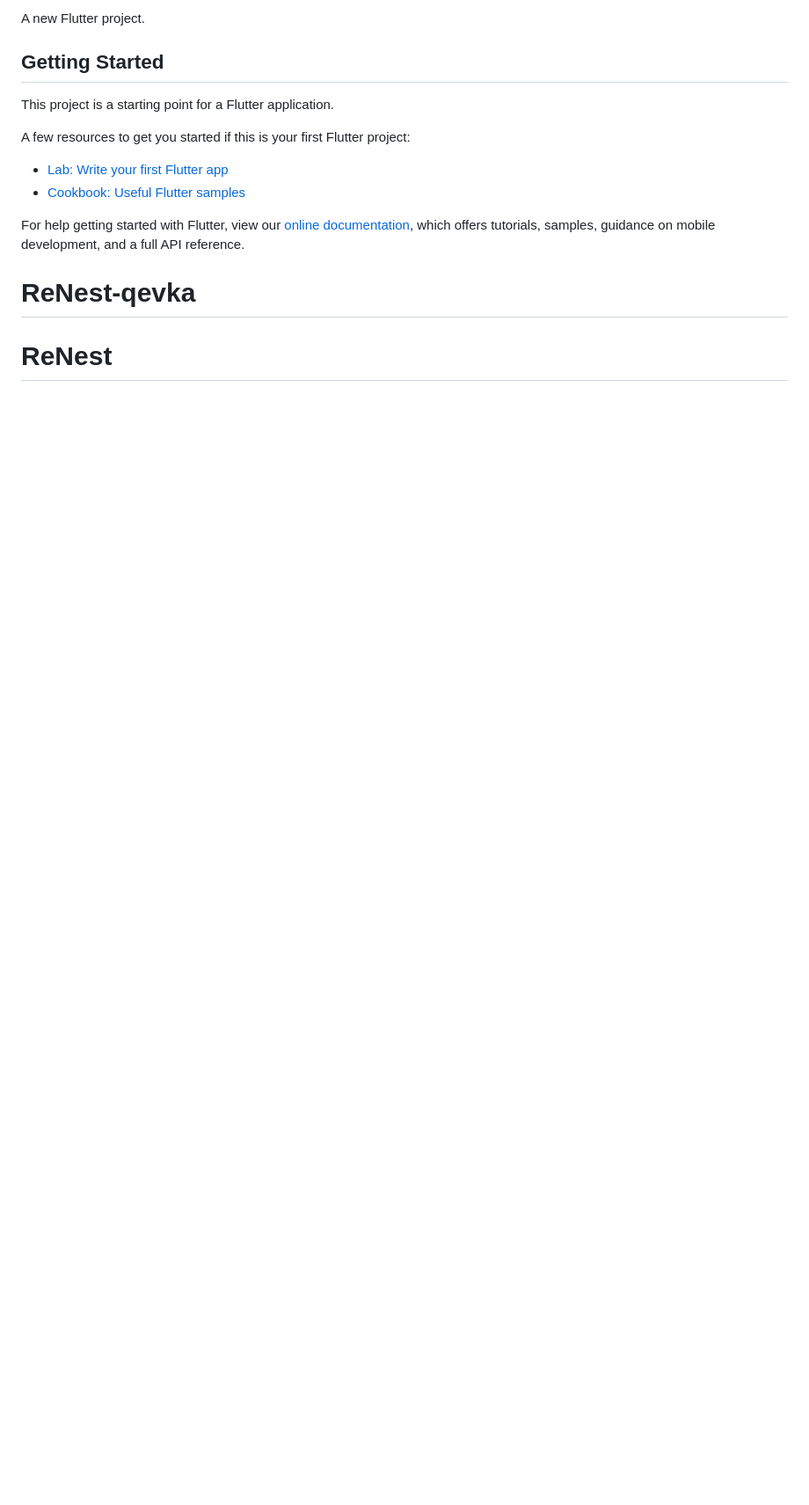
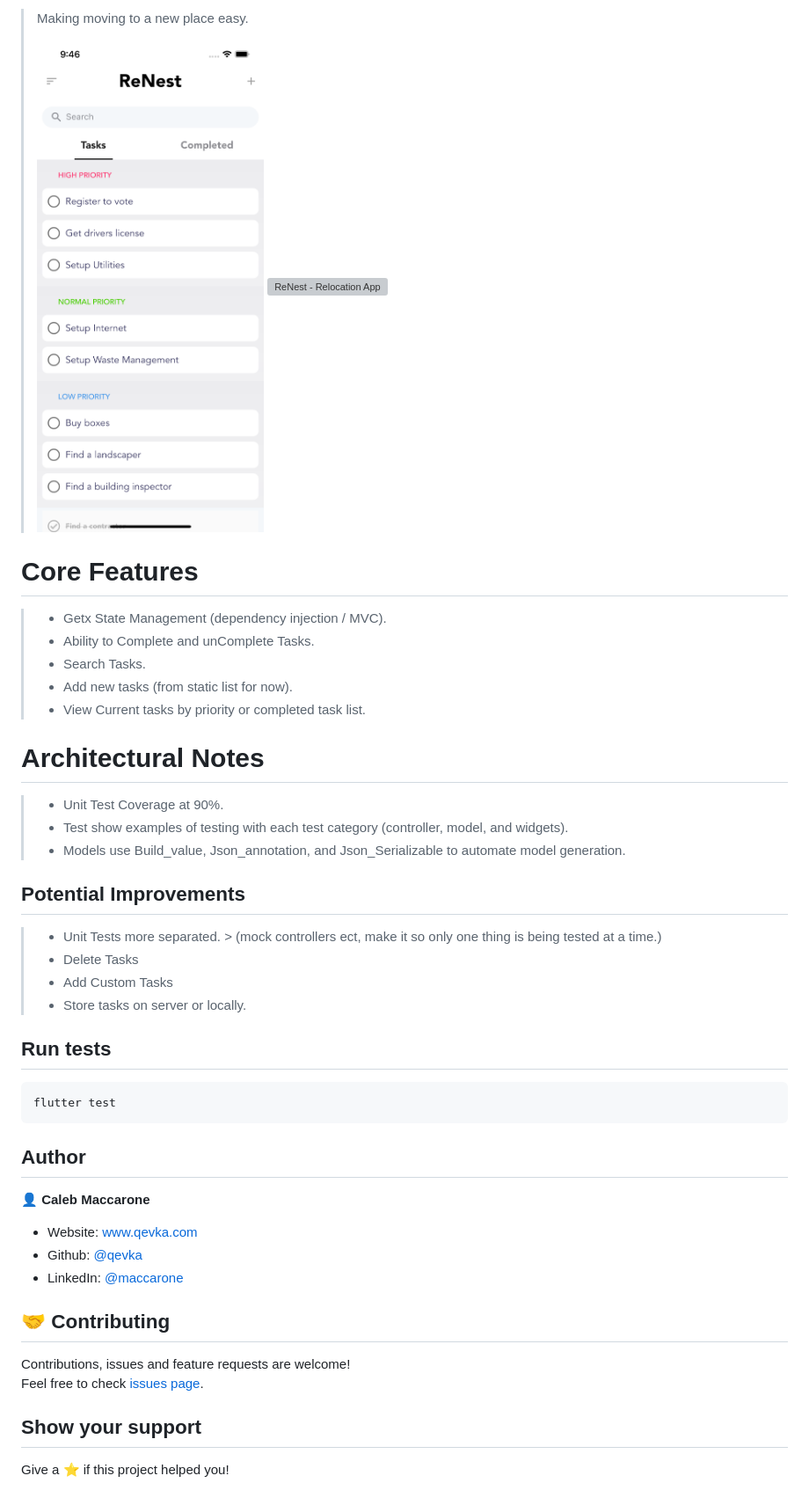
Before and after one commit to qevka/ReNest, a Markdown page: README.md, the part around the change printed below. Shown: that part at 88% size. GitHub-like rendering; pictures changed too: assets/readme_media/home.png (added); blank space fills up the shorter version; grey boxes are pictures that could not be loaded.

Commit message:
adding readme to project

````diff
--- a/README.md
+++ b/README.md
@@ -2,17 +5,49 @@
 
-A new Flutter project.
+> Making moving to a new place easy.
+>
+> ![ReNest - Relocation App](assets/readme_media/home.png)
+> ![ReNest - Relocation App](assets/priorityPicker.gif)
 
-## Getting Started
+# Core Features
+>   * Getx State Management (dependency injection / MVC).
+>   * Ability to Complete and unComplete Tasks.
+>   * Search Tasks.
+>   * Add new tasks (from static list for now).
+>   * View Current tasks by priority or completed task list.
 
-This project is a starting point for a Flutter application.
+# Architectural Notes
+>   * Unit Test Coverage at 90%.
+>   * Test show examples of testing with each test category (controller, model, and widgets).
+>   * Models use Build_value, Json_annotation, and Json_Serializable to automate model generation.
 
-A few resources to get you started if this is your first Flutter project:
+## Potential Improvements
+>   * Unit Tests more separated.
+      > (mock controllers ect, make it so only one thing is being tested at a time.)
+>   * Delete Tasks
+>   * Add Custom Tasks
+>   * Store tasks on server or locally.
 
-- [Lab: Write your first Flutter app](https://flutter.dev/docs/get-started/codelab)
-- [Cookbook: Useful Flutter samples](https://flutter.dev/docs/cookbook)
 
-For help getting started with Flutter, view our
-[online documentation](https://flutter.dev/docs), which offers tutorials,
-samples, guidance on mobile development, and a full API reference.
-# ReNest-qevka
-# ReNest
+
+
+## Run tests
+
+```sh
+flutter test
+```
+
+## Author
+
+👤 **Caleb Maccarone**
+
+* Website: www.qevka.com
+* Github: [@qevka](https://github.com/qevka)
+* LinkedIn: [@maccarone](https://linkedin.com/in/maccarone)
+
+## 🤝 Contributing
+
+Contributions, issues and feature requests are welcome!<br />Feel free to check [issues page](https://github.com/qevka/ReNest/issues).
+
+## Show your support
+
+Give a ⭐️ if this project helped you!
````
Also changed, not shown: other parts of README.md (+4 -1 lines), assets/readme_media/priorityPicker.gif (added).
